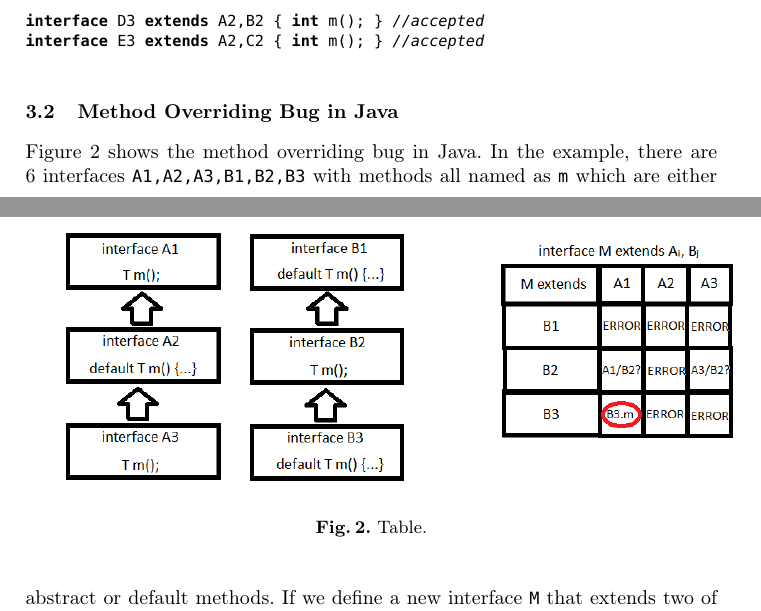
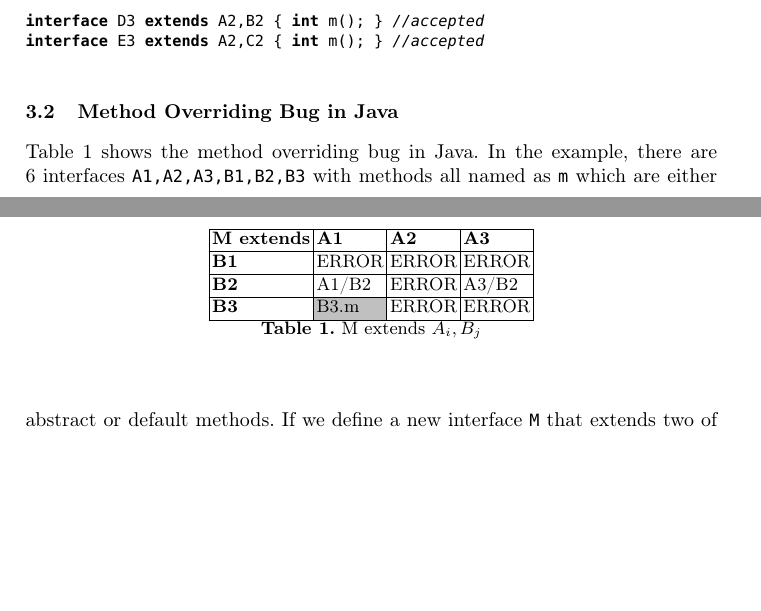
Before and after one commit to YanlinWang/MixinAnnoProcessor, a LaTeX thesis (paper/paper.tex, which reads paper/sections/Formalization.tex): two parts of pages 8 and 9 of 25, joined at a grey line, cut so that both start at the same text, the shorter picture padded with empty space. Compiled offline with pdfLaTeX.

Commit message:
latex table

```diff
--- a/paper/paper.tex
+++ b/paper/paper.tex
@@ -2,7 +2,7 @@
 
 \documentclass[preprint]{llncs}
 \input{def}
-
+\usepackage[table,xcdraw]{xcolor}
 \usepackage{color}
 
 \usepackage{amsmath}
--- a/paper/sections/Formalization.tex
+++ b/paper/sections/Formalization.tex
@@ -35,13 +35,23 @@ interface E3 extends A2,C2 { int m(); } //accepted
 \end{lstlisting}
 
 \subsection{Method Overriding Bug in Java}
-\begin{figure}[tbp]
+% Please add the following required packages to your document preamble:
+% \usepackage[table,xcdraw]{xcolor}
+% If you use beamer only pass "xcolor=table" option, i.e. \documentclass[xcolor=table]{beamer}
+\begin{table}[]
 \centering
-\includegraphics[width=5in]{table.png}
-\caption{Table.}\label{fig:javabug}
-\end{figure}
+\begin{tabular}{|l|l|l|l|}
+\hline
+\textbf{M extends} & \textbf{A1}                  & \textbf{A2} & \textbf{A3} \\ \hline
+\textbf{B1}        & ERROR                        & ERROR       & ERROR       \\ \hline
+\textbf{B2}        & A1/B2                        & ERROR       & A3/B2       \\ \hline
+\textbf{B3}        & \cellcolor[HTML]{C0C0C0}B3.m & ERROR       & ERROR       \\ \hline
+\end{tabular}
+\caption{M extends $A_i, B_j$}
+\label{table:javabug}
+\end{table}
 
-Figure~\ref{fig:javabug} shows the method overriding bug in Java. In the
+Table~\ref{table:javabug} shows the method overriding bug in Java. In the
 example, there are 6 interfaces \texttt{A1,A2,A3,B1,B2,B3} with methods all
 named as \texttt{m} which are either abstract or default methods. If we define a
 new interface \texttt{M} that extends two of these interfaces, then the method
```
